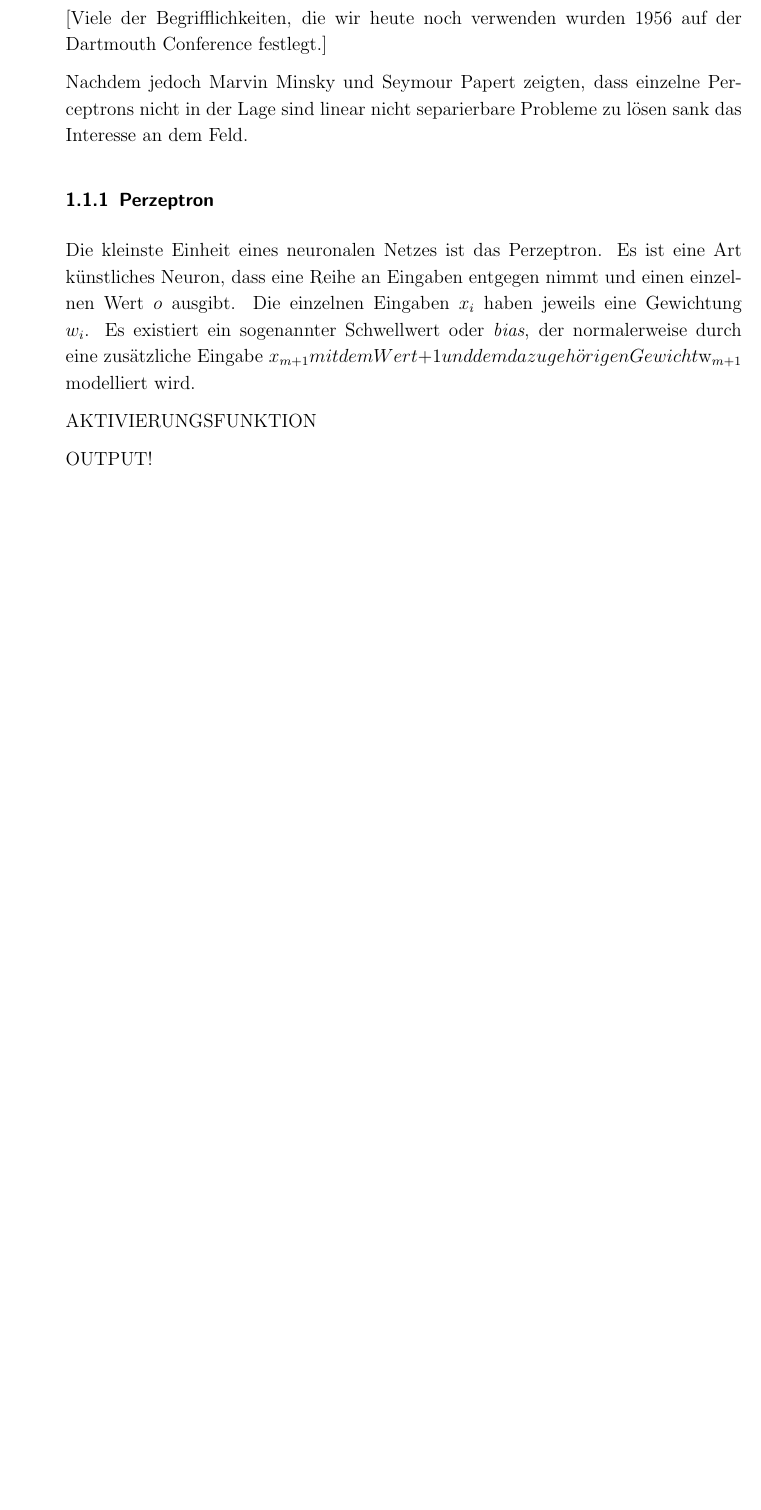
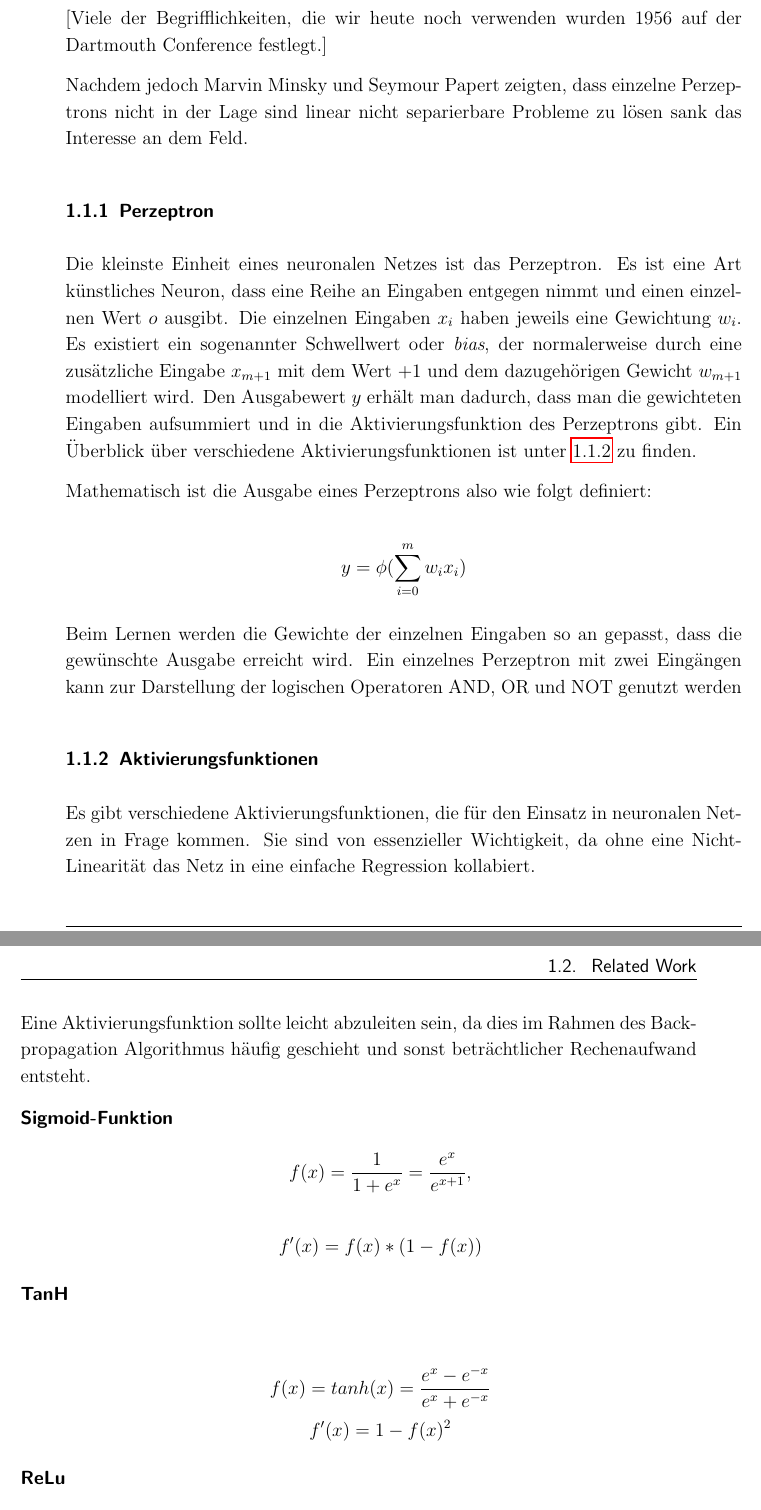
Before and after one commit to Strandtasche/MasterarbeitTobias, a LaTeX thesis (doc/Thesis.tex, which reads doc/grundlagen.tex): part of page 20 of 20 before the commit and two parts of pages 20 and 21 of 21 after it, the two joined at a grey line, cut so that both start at the same text, the shorter picture padded with empty space. Compiled offline with pdfLaTeX.

Commit message:
basic latex work

```diff
--- a/doc/grundlagen.tex
+++ b/doc/grundlagen.tex
@@ -54,15 +54,59 @@ Infolge dessen gab verschiedene Forschungsbestrebungen in dem Feld, wie [Example
 
 [Viele der Begrifflichkeiten, die wir heute noch verwenden wurden 1956 auf der Dartmouth Conference festlegt.]
 
-Nachdem jedoch Marvin Minsky und Seymour Papert zeigten, dass einzelne Perceptrons nicht in der Lage sind linear nicht separierbare Probleme zu lösen sank das Interesse an dem Feld.
+Nachdem jedoch Marvin Minsky und Seymour Papert zeigten, dass einzelne Perzeptrons nicht in der Lage sind linear nicht separierbare Probleme zu lösen sank das Interesse an dem Feld.
 
 \subsection{Perzeptron}
 
 Die kleinste Einheit eines neuronalen Netzes ist das Perzeptron.
 Es ist eine Art künstliches Neuron, dass eine Reihe an Eingaben entgegen nimmt und einen einzelnen Wert $o$ ausgibt.
 Die einzelnen Eingaben $x_i$ haben jeweils eine Gewichtung $w_i$.
-Es existiert ein sogenannter Schwellwert oder \textit{bias}, der normalerweise durch eine zusätzliche Eingabe $x_{m+1} mit dem Wert $+1$ und dem dazugehörigen Gewicht $w_{m+1}$ modelliert wird.
+Es existiert ein sogenannter Schwellwert oder \textit{bias}, der normalerweise
+durch eine zusätzliche Eingabe $x_{m+1}$ mit dem Wert $+1$ und dem dazugehörigen Gewicht $w_{m+1}$ modelliert wird.
+Den Ausgabewert $y$ erhält man dadurch, dass man die gewichteten Eingaben aufsummiert und in die Aktivierungsfunktion des Perzeptrons gibt.
+Ein Überblick über verschiedene Aktivierungsfunktionen ist unter \ref{activationfuncs} zu finden.
 
-AKTIVIERUNGSFUNKTION
+Mathematisch ist die Ausgabe eines Perzeptrons also wie folgt definiert:
 
-OUTPUT!
+\begin{equation}
+	y = \phi ( \sum_{i= 0}^{m} w_i x_i)
+\end{equation}
+
+Beim Lernen werden die Gewichte der einzelnen Eingaben so an gepasst, dass die gewünschte Ausgabe erreicht wird.
+Ein einzelnes Perzeptron mit zwei Eingängen kann zur Darstellung der logischen Operatoren AND, OR und NOT genutzt werden
+
+\subsection{Aktivierungsfunktionen}
+\label{activationfuncs}
+Es gibt verschiedene Aktivierungsfunktionen, die für den Einsatz in neuronalen Netzen in Frage kommen.
+Sie sind von essenzieller Wichtigkeit, da ohne eine Nicht-Linearität das Netz in eine einfache Regression kollabiert.
+
+Eine Aktivierungsfunktion sollte leicht abzuleiten sein,
+da dies im Rahmen des Backpropagation Algorithmus häufig geschieht und sonst beträchtlicher Rechenaufwand entsteht.
+
+\begin{description}
+	\item[Sigmoid-Funktion] \hfill \\
+		\begin{equation}
+			f(x) = \frac{1}{1 + e^x} = \frac{e^x}{e^{x + 1}},
+		\end{equation}
+
+		\begin{equation}
+			f'(x) = f(x) * (1 - f(x))
+		\end{equation}
+
+
+	\item[TanH] \hfill \\
+		% \begin{equation}
+
+		% 	% f(x) = tanh(x) = \frac{e^x - e^{-x}}{e^x + e^{-x}},
+		% 	% f'(x) = 1 - f(x)^2
+
+		% \end{equation}
+		\begin{equation}
+			f(x) = tanh(x) = \frac{e^x - e^{-x}}{e^x + e^{-x}}
+		\end{equation}
+		\begin{equation}
+			f'(x) = 1 - f(x)^2
+		\end{equation}
+
+	\item[ReLu] \hfill \\
+		\begin{equation}
```
Also changed, not shown: doc/isasthesis.cls (+15 -5 lines), doc/notation.tex (+0 -1 lines), doc/outline.tex (+0 -2 lines), doc/out/Thesis.pdf, doc/grundlagen.tex (14 more changed lines).
